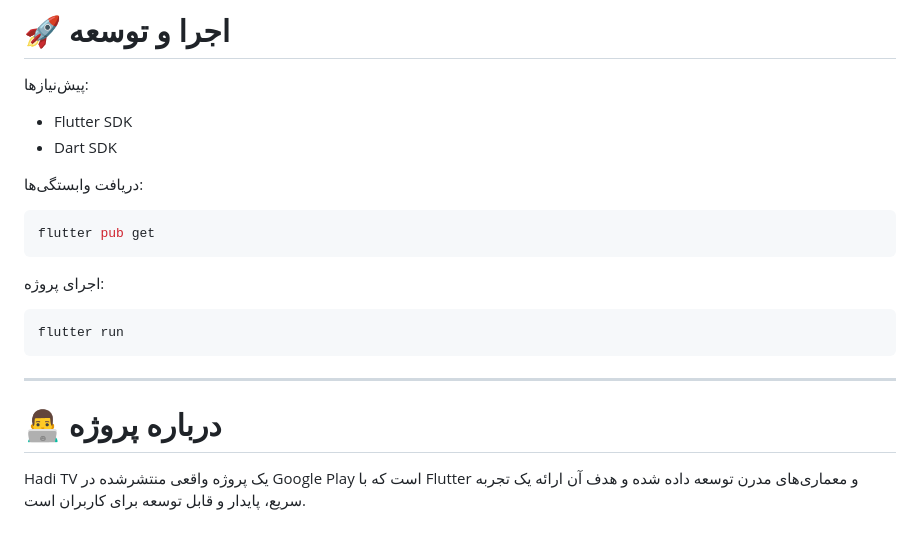
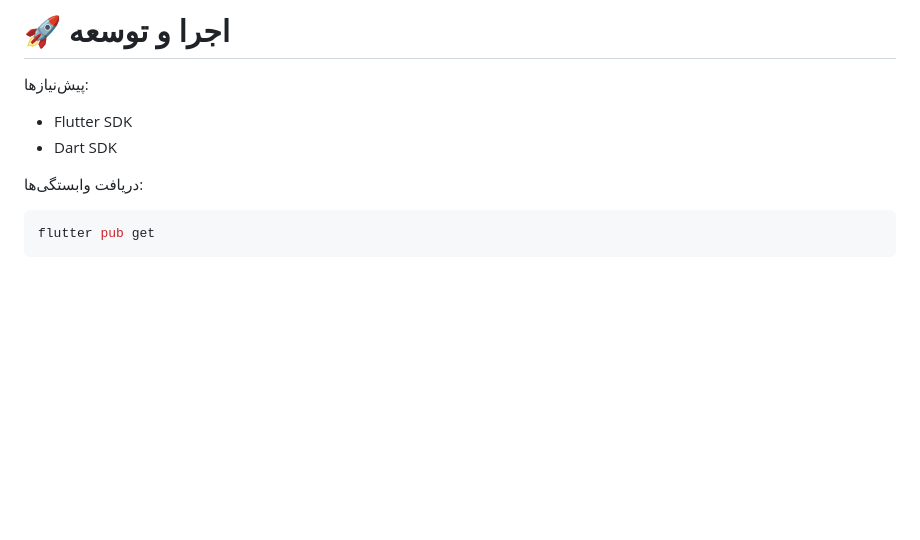
Before and after one commit to MahdiFarahani1/Hadi-TV, a Markdown page: README.md, the part around the change. GitHub-like rendering; blank space fills up the shorter version.

Commit message:
Clean up README by removing unnecessary sections
Removed project execution instructions and project description in Persian.

````diff
--- a/README.md
+++ b/README.md
@@ -155,15 +155,3 @@ lib/
 ```bash
 flutter pub get
 ```
-
-اجرای پروژه:
-
-```bash
-flutter run
-```
-
----
-
-# 👨‍💻 درباره پروژه
-
-Hadi TV یک پروژه واقعی منتشرشده در Google Play است که با Flutter و معماری‌های مدرن توسعه داده شده و هدف آن ارائه یک تجربه سریع، پایدار و قابل توسعه برای کاربران است.
````
